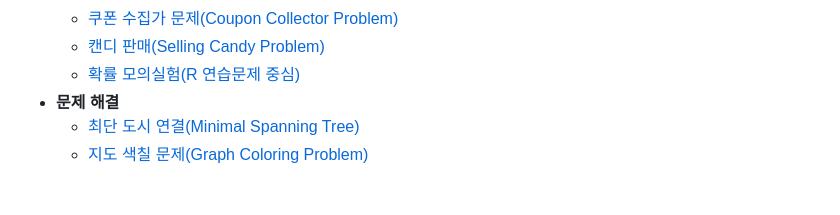
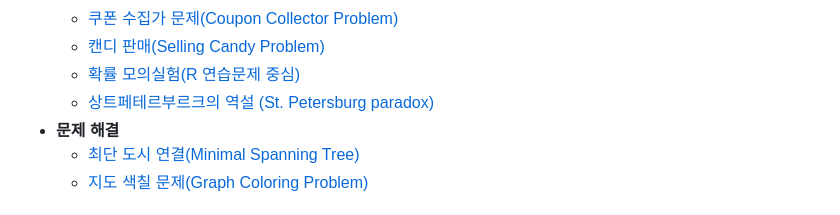
Before and after one commit to statkclee/r-algorithm, a Markdown page: index.md, the part around the change. Drawn GitHub-style.

Commit message:
added saint petersburg paradox

```diff
--- a/index.md
+++ b/index.md
@@ -27,6 +27,7 @@ title: 데이터 과학을 위한 R 알고리즘
     - [쿠폰 수집가 문제(Coupon Collector Problem)](r-coupon-collector-problem.html)
     - [캔디 판매(Selling Candy Problem)](r-selling-candy-problem.html)
     - [확률 모의실험(R 연습문제 중심)](r-probability-exercise.html)
+    - [상트페테르부르크의 역설 (St. Petersburg paradox)](r-petersburg-paradox.html)
 - **문제 해결**
     - [최단 도시 연결(Minimal Spanning Tree)](r-minimal-spanning-tree.html)
     - [지도 색칠 문제(Graph Coloring Problem)](r-graph-coloring-problem.html)
```
Also changed, not shown: r-petersburg-paradox.md (added, +119 -0 lines), fig/many-play-1.png (added), 2 other files.
